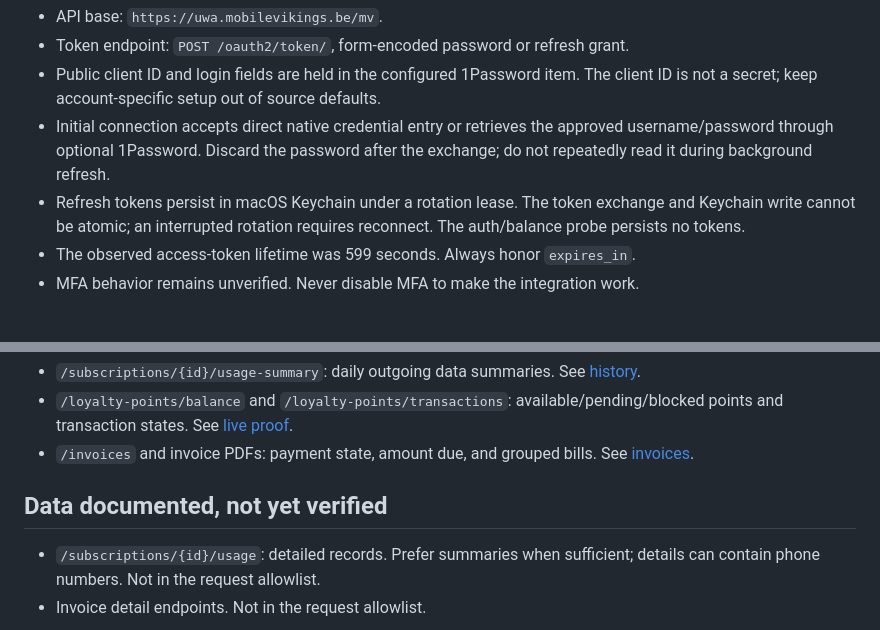
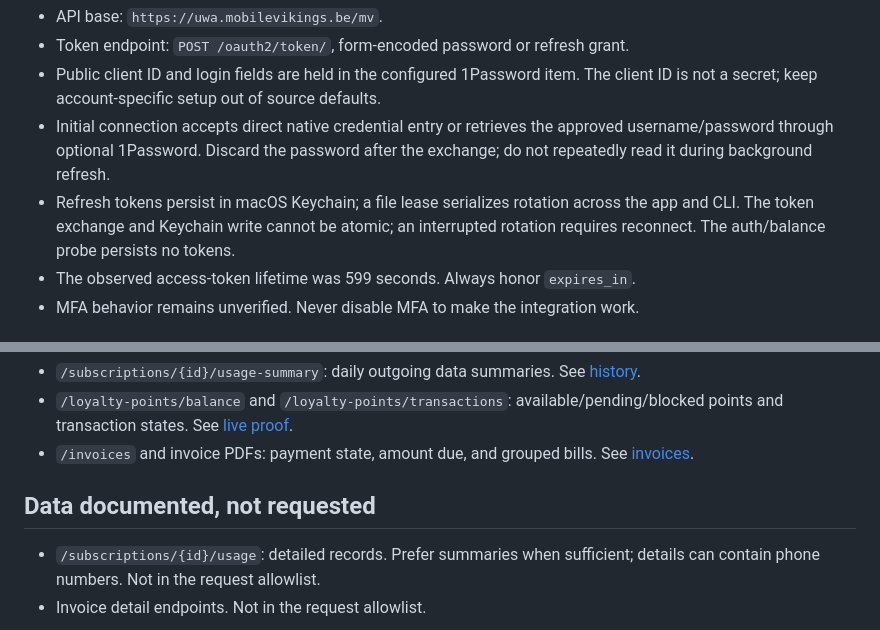
Before and after one commit to BramVR/VikingBar, a Markdown page: CONTEXT.md, 2 parts joined by grey strips. Drawn GitHub-style.

Commit message:
docs: tighten sealing and rotation wording

```diff
--- a/CONTEXT.md
+++ b/CONTEXT.md
@@ -12,7 +12,7 @@ Mobile Vikings support confirmed a public OAuth application with no client secre
 - Token endpoint: `POST /oauth2/token/`, form-encoded password or refresh grant.
 - Public client ID and login fields are held in the configured 1Password item. The client ID is not a secret; keep account-specific setup out of source defaults.
 - Initial connection accepts direct native credential entry or retrieves the approved username/password through optional 1Password. Discard the password after the exchange; do not repeatedly read it during background refresh.
-- Refresh tokens persist in macOS Keychain under a rotation lease. The token exchange and Keychain write cannot be atomic; an interrupted rotation requires reconnect. The auth/balance probe persists no tokens.
+- Refresh tokens persist in macOS Keychain; a file lease serializes rotation across the app and CLI. The token exchange and Keychain write cannot be atomic; an interrupted rotation requires reconnect. The auth/balance probe persists no tokens.
 - The observed access-token lifetime was 599 seconds. Always honor `expires_in`.
 - MFA behavior remains unverified. Never disable MFA to make the integration work.
 
@@ -34,7 +34,7 @@ Later stored-session gates verified these reads:
 - `/loyalty-points/balance` and `/loyalty-points/transactions`: available/pending/blocked points and transaction states. See [live proof](docs/live-proof.md#viking-points-proof).
 - `/invoices` and invoice PDFs: payment state, amount due, and grouped bills. See [invoices](docs/invoices.md).
 
-## Data documented, not yet verified
+## Data documented, not requested
 
 - `/subscriptions/{id}/usage`: detailed records. Prefer summaries when sufficient; details can contain phone numbers. Not in the request allowlist.
 - Invoice detail endpoints. Not in the request allowlist.
```
Also changed, not shown: AGENTS.md (+1 -1 lines).
